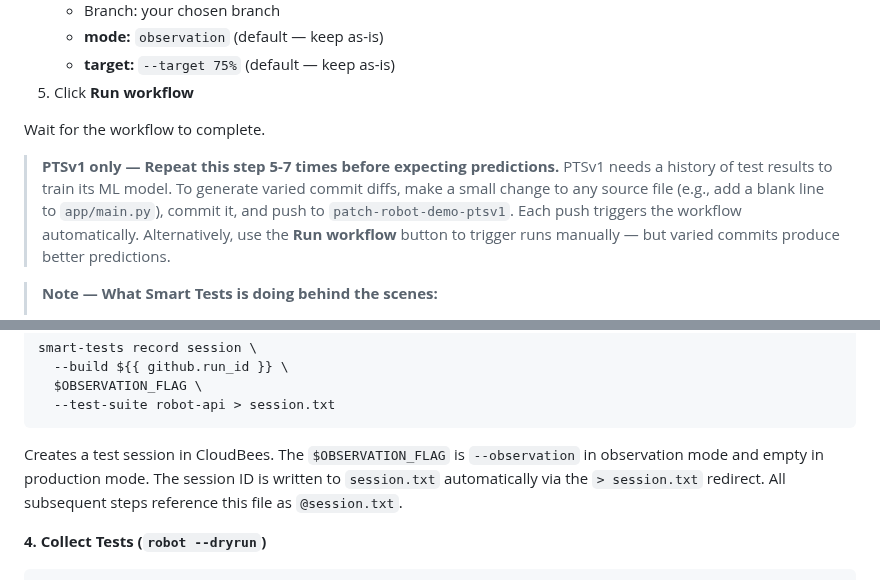
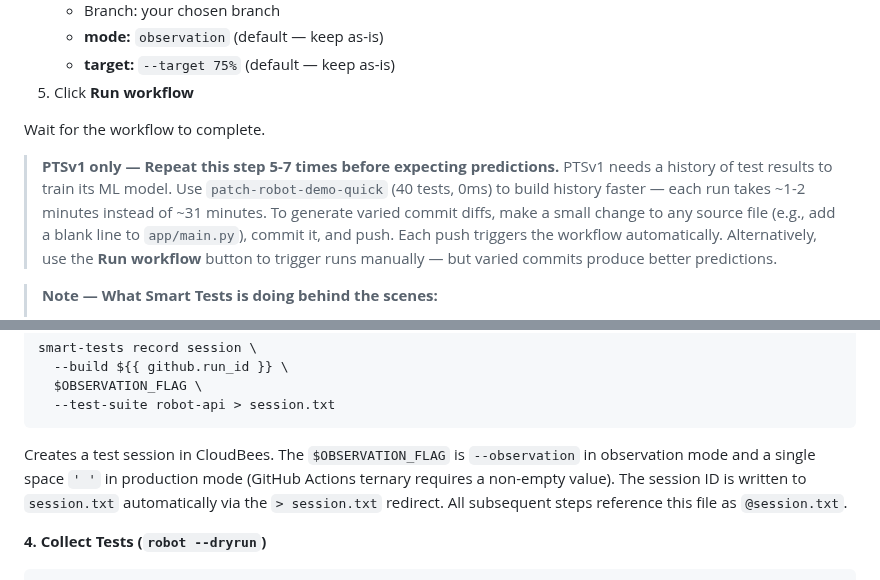
Before and after one commit to dnarlakanti-IN-297/smart-tests-robot-demo-standalone, a Markdown page: ISP_SMART_TESTS_ROBOT.md, 2 parts joined by grey strips. Rendered like a GitHub page.

````diff
--- a/ISP_SMART_TESTS_ROBOT.md
+++ b/ISP_SMART_TESTS_ROBOT.md
@@ -322,7 +326,7 @@ Wait for the workflow to complete (~31 minutes with 500ms simulated latency).
 
 Wait for the workflow to complete.
 
-> **PTSv1 only — Repeat this step 5-7 times before expecting predictions.** PTSv1 needs a history of test results to train its ML model. To generate varied commit diffs, make a small change to any source file (e.g., add a blank line to `app/main.py`), commit it, and push to `patch-robot-demo-ptsv1`. Each push triggers the workflow automatically. Alternatively, use the **Run workflow** button to trigger runs manually — but varied commits produce better predictions.
+> **PTSv1 only — Repeat this step 5-7 times before expecting predictions.** PTSv1 needs a history of test results to train its ML model. Use `patch-robot-demo-quick` (40 tests, 0ms) to build history faster — each run takes ~1-2 minutes instead of ~31 minutes. To generate varied commit diffs, make a small change to any source file (e.g., add a blank line to `app/main.py`), commit it, and push. Each push triggers the workflow automatically. Alternatively, use the **Run workflow** button to trigger runs manually — but varied commits produce better predictions.
 
 > **Note — What Smart Tests is doing behind the scenes:**
 >
@@ -519,7 +524,7 @@ smart-tests record session \
   --test-suite robot-api > session.txt
 ```
 
-Creates a test session in CloudBees. The `$OBSERVATION_FLAG` is `--observation` in observation mode and empty in production mode. The session ID is written to `session.txt` automatically via the `> session.txt` redirect. All subsequent steps reference this file as `@session.txt`.
+Creates a test session in CloudBees. The `$OBSERVATION_FLAG` is `--observation` in observation mode and a single space `' '` in production mode (GitHub Actions ternary requires a non-empty value). The session ID is written to `session.txt` automatically via the `> session.txt` redirect. All subsequent steps reference this file as `@session.txt`.
 
 **4. Collect Tests (`robot --dryrun`)**
 
````
Also changed, not shown: other parts of ISP_SMART_TESTS_ROBOT.md (+18 -13 lines).
